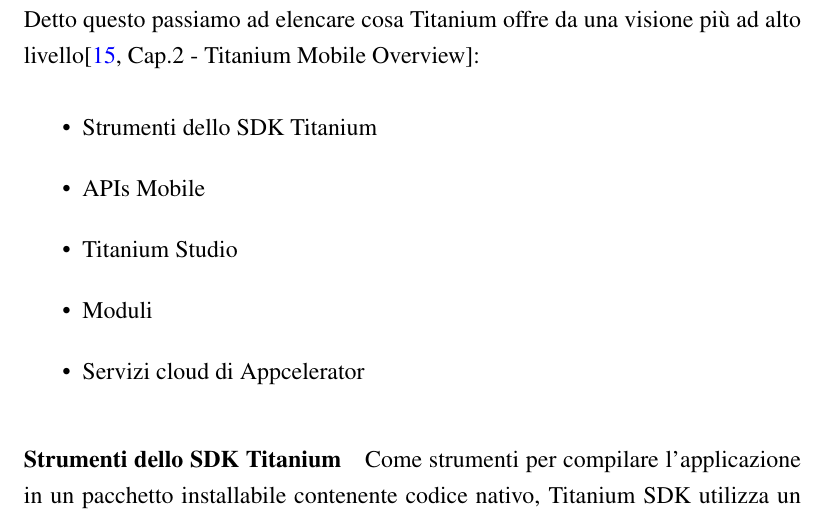
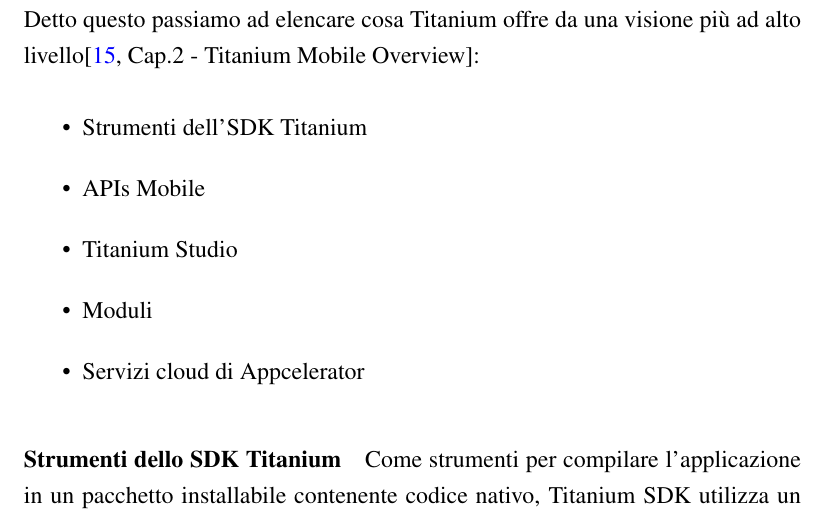
Before and after one commit to mircobe87/tesi-crossplatform, a LaTeX book (tex/tesi.tex, which reads tex/FrameworkValutati.tex): part of page 23 of 103, cut so that both start at the same text. Compiled offline with pdfLaTeX.

Commit message:
riga 135, FV: cambiato *dello SDK* in *dell'SDK*

```diff
--- a/tex/FrameworkValutati.tex
+++ b/tex/FrameworkValutati.tex
@@ -132,7 +132,7 @@
             una visione più ad alto livello\citep[Cap.2 - Titanium
             Mobile Overview]{Book:Ti}:
             \begin{itemize}
-                \item Strumenti dello SDK Titanium
+                \item Strumenti dell'SDK Titanium
                 \item APIs Mobile
                 \item Titanium Studio
                 \item Moduli
```
